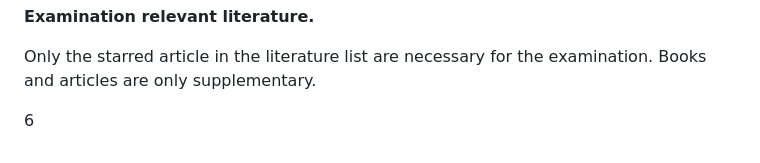
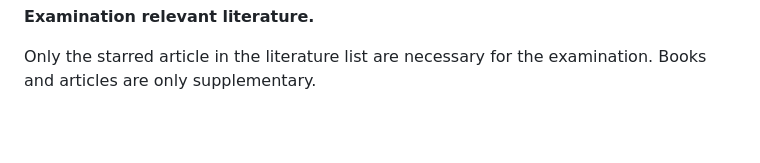
Before and after one commit to mkchenxi/Causal-Inference, a Markdown page: Causal Inference - Course Manual.md, the part around the change. GitHub-like rendering; blank space fills up the shorter version.

```diff
--- a/Causal Inference - Course Manual.md
+++ b/Causal Inference - Course Manual.md
@@ -195,16 +195,3 @@ The list of topics that are covered in the assignment are:
 **Examination relevant literature.**
 
 Only the starred article in the literature list are necessary for the examination. Books and articles are only supplementary.
-
-
-
-
-
-
-
-
-
-
-
-
-6
```
